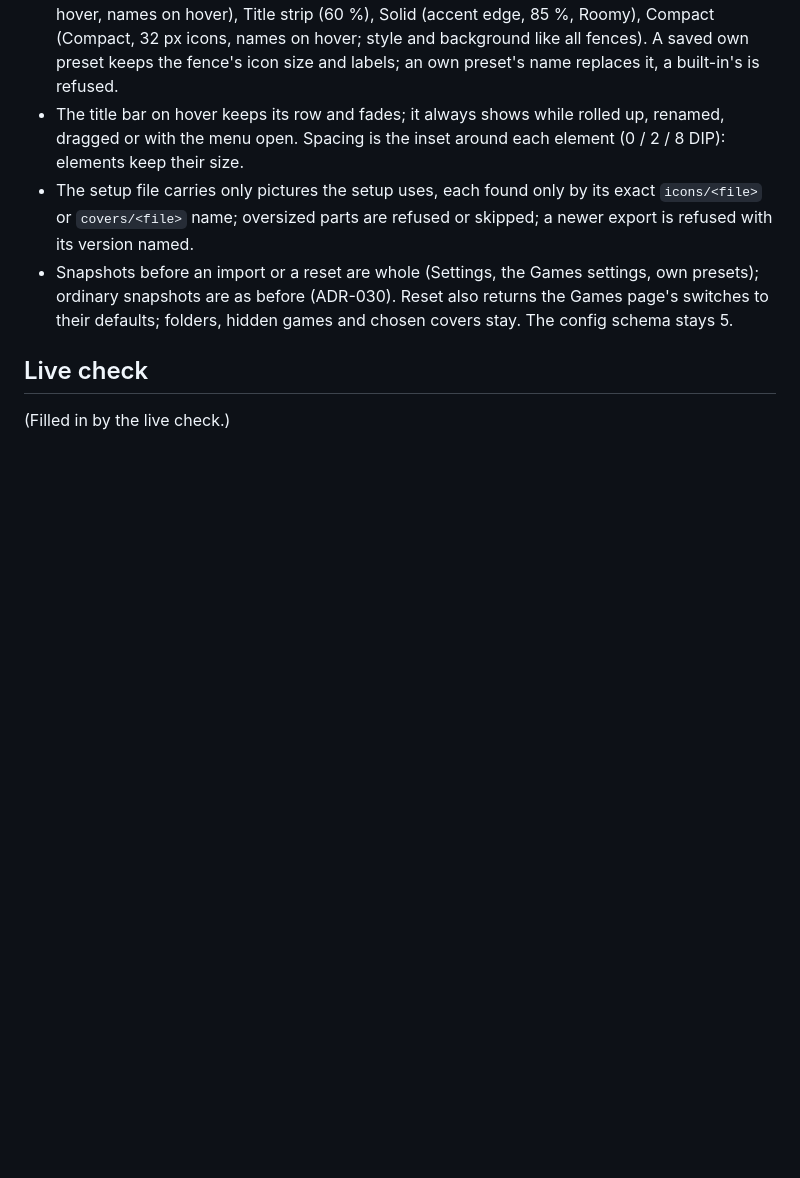
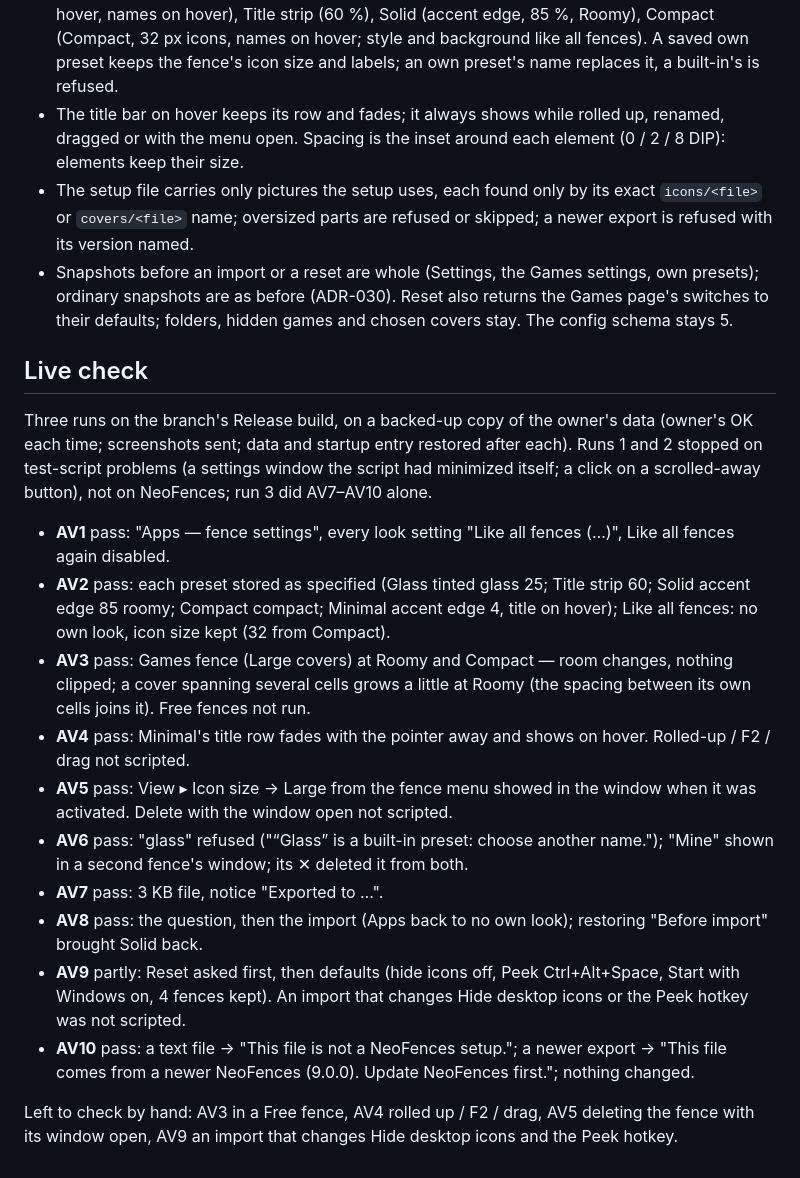
Before and after one commit to CipherSnowden/neo-fences, a Markdown page: docs/research/m36-fence-settings-and-presets.md, the part around the change. GitHub-like rendering; blank space fills up the shorter version.

Commit message:
docs: added the M36 live check results

```diff
--- a/docs/research/m36-fence-settings-and-presets.md
+++ b/docs/research/m36-fence-settings-and-presets.md
@@ -39,4 +39,26 @@ row each now; the Snapshots card no longer says settings are never changed (a wh
 
 ## Live check
 
-(Filled in by the live check.)
+Three runs on the branch's Release build, on a backed-up copy of the owner's data (owner's OK each time; screenshots sent;
+data and startup entry restored after each). Runs 1 and 2 stopped on test-script problems (a settings window the script had
+minimized itself; a click on a scrolled-away button), not on NeoFences; run 3 did AV7–AV10 alone.
+
+- **AV1** pass: "Apps — fence settings", every look setting "Like all fences (…)", Like all fences again disabled.
+- **AV2** pass: each preset stored as specified (Glass tinted glass 25; Title strip 60; Solid accent edge 85 roomy; Compact
+  compact; Minimal accent edge 4, title on hover); Like all fences: no own look, icon size kept (32 from Compact).
+- **AV3** pass: Games fence (Large covers) at Roomy and Compact — room changes, nothing clipped; a cover spanning several
+  cells grows a little at Roomy (the spacing between its own cells joins it). Free fences not run.
+- **AV4** pass: Minimal's title row fades with the pointer away and shows on hover. Rolled-up / F2 / drag not scripted.
+- **AV5** pass: View ▸ Icon size → Large from the fence menu showed in the window when it was activated. Delete with the
+  window open not scripted.
+- **AV6** pass: "glass" refused ("“Glass” is a built-in preset: choose another name."); "Mine" shown in a second fence's
+  window; its ✕ deleted it from both.
+- **AV7** pass: 3 KB file, notice "Exported to …".
+- **AV8** pass: the question, then the import (Apps back to no own look); restoring "Before import" brought Solid back.
+- **AV9** partly: Reset asked first, then defaults (hide icons off, Peek Ctrl+Alt+Space, Start with Windows on, 4 fences
+  kept). An import that changes Hide desktop icons or the Peek hotkey was not scripted.
+- **AV10** pass: a text file → "This file is not a NeoFences setup."; a newer export → "This file comes from a newer
+  NeoFences (9.0.0). Update NeoFences first."; nothing changed.
+
+Left to check by hand: AV3 in a Free fence, AV4 rolled up / F2 / drag, AV5 deleting the fence with its window open, AV9
+an import that changes Hide desktop icons and the Peek hotkey.
```
